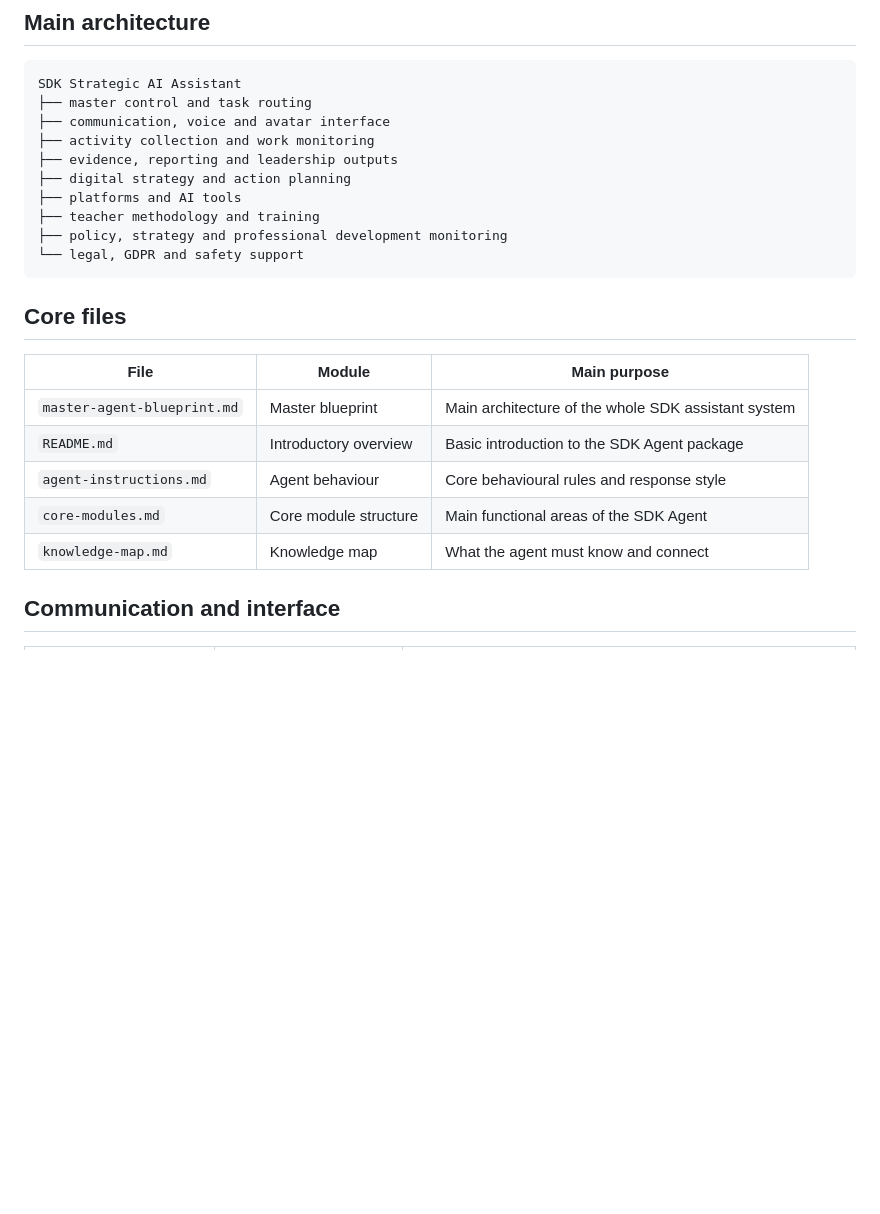
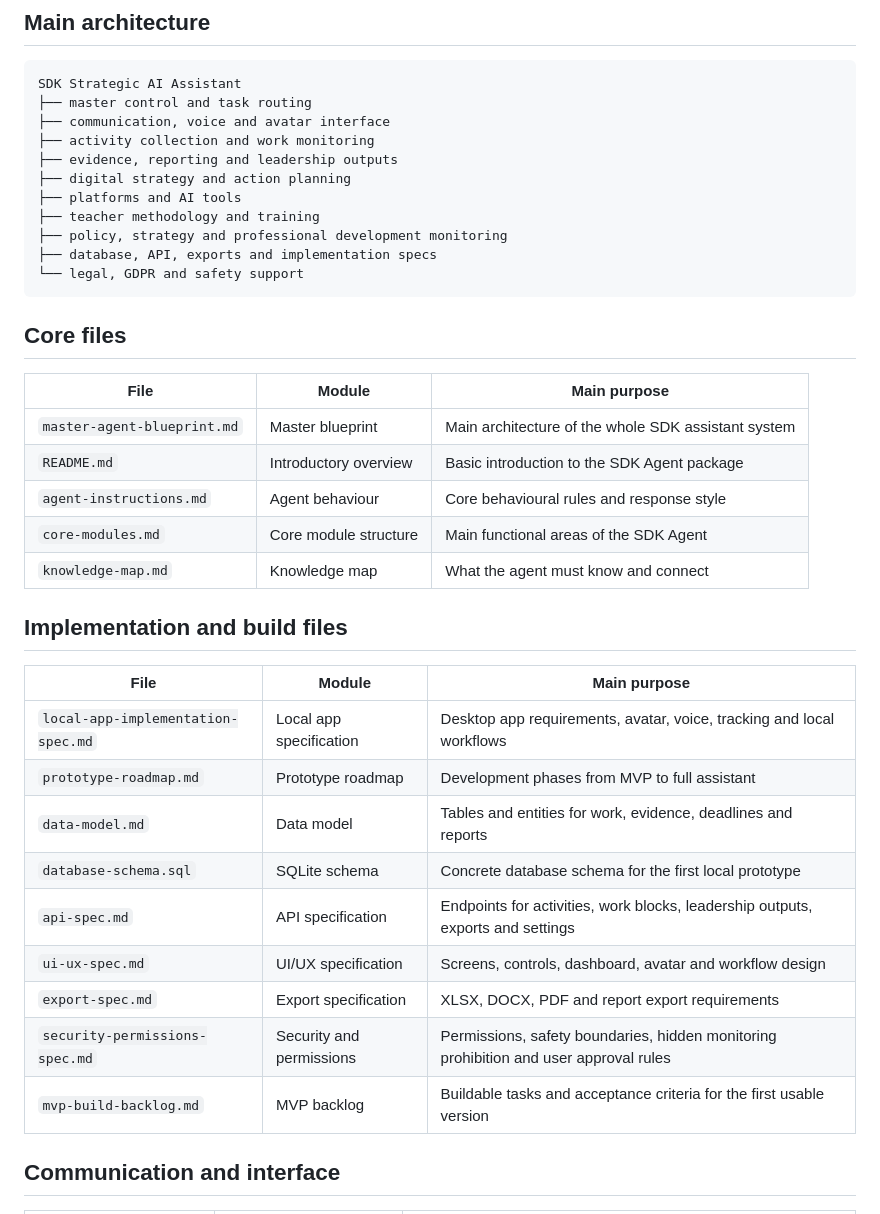
Before and after one commit to VanDeGall/EduTestor, a Markdown page: docs/sdk-agent/MODULE-INDEX.md, the part around one of its changes. Rendered like a GitHub page; blank space fills up the shorter version.

````diff
--- a/docs/sdk-agent/MODULE-INDEX.md
+++ b/docs/sdk-agent/MODULE-INDEX.md
@@ -18,6 +18,7 @@ SDK Strategic AI Assistant
 ├── platforms and AI tools
 ├── teacher methodology and training
 ├── policy, strategy and professional development monitoring
+├── database, API, exports and implementation specs
 └── legal, GDPR and safety support
 ```
 
@@ -30,6 +31,20 @@ SDK Strategic AI Assistant
 | `agent-instructions.md` | Agent behaviour | Core behavioural rules and response style |
 | `core-modules.md` | Core module structure | Main functional areas of the SDK Agent |
 | `knowledge-map.md` | Knowledge map | What the agent must know and connect |
+
+## Implementation and build files
+
+| File | Module | Main purpose |
+|---|---|---|
+| `local-app-implementation-spec.md` | Local app specification | Desktop app requirements, avatar, voice, tracking and local workflows |
+| `prototype-roadmap.md` | Prototype roadmap | Development phases from MVP to full assistant |
+| `data-model.md` | Data model | Tables and entities for work, evidence, deadlines and reports |
+| `database-schema.sql` | SQLite schema | Concrete database schema for the first local prototype |
+| `api-spec.md` | API specification | Endpoints for activities, work blocks, leadership outputs, exports and settings |
+| `ui-ux-spec.md` | UI/UX specification | Screens, controls, dashboard, avatar and workflow design |
+| `export-spec.md` | Export specification | XLSX, DOCX, PDF and report export requirements |
+| `security-permissions-spec.md` | Security and permissions | Permissions, safety boundaries, hidden monitoring prohibition and user approval rules |
+| `mvp-build-backlog.md` | MVP backlog | Buildable tasks and acceptance criteria for the first usable version |
 
 ## Communication and interface
 
````
Also changed, not shown: other parts of docs/sdk-agent/MODULE-INDEX.md (+32 -6 lines).
